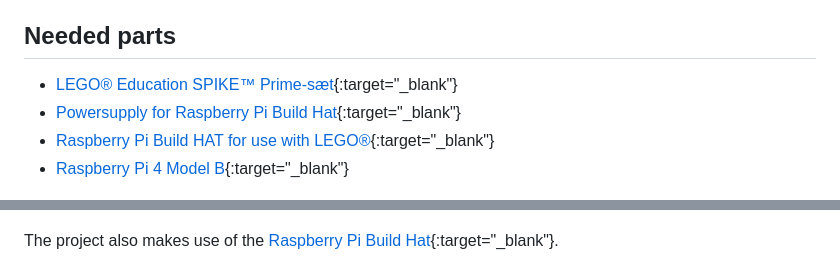
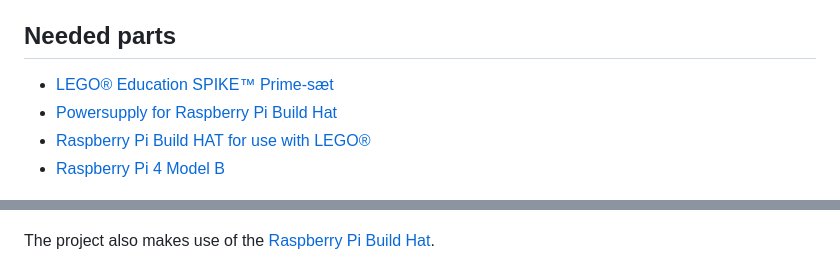
Before and after one commit to AleksHolland84/Lego_vault, a Markdown page: README.md, 2 parts joined by grey strips. Rendered like a GitHub page.

```diff
--- a/README.md
+++ b/README.md
@@ -2,15 +2,15 @@
 This project builds on the Lego Spike lesson: [Keep It Safe](https://education.lego.com/en-au/lessons/prime-kickstart-a-business/keep-it-safe/).
 
 ## Needed parts
-- [LEGO® Education SPIKE™ Prime-sæt](https://www.lego.com/en-dk/product/lego-education-spike-prime-set-45678){:target="_blank"}
-- [Powersupply for Raspberry Pi Build Hat](https://raspberrypi.dk/produkt/officiel-raspberry-pi-build-hat-stroemforsyning-8v-6a-eu/){:target="_blank"}
-- [Raspberry Pi Build HAT for use with LEGO®](https://raspberrypi.dk/en/product/raspberry-pi-build-hat/){:target="_blank"}
-- [Raspberry Pi 4 Model B](https://raspberrypi.dk/produkt/raspberry-pi-4-model-b-2-gb/){:target="_blank"}
+- [LEGO® Education SPIKE™ Prime-sæt](https://www.lego.com/en-dk/product/lego-education-spike-prime-set-45678)
+- [Powersupply for Raspberry Pi Build Hat](https://raspberrypi.dk/produkt/officiel-raspberry-pi-build-hat-stroemforsyning-8v-6a-eu/)
+- [Raspberry Pi Build HAT for use with LEGO®](https://raspberrypi.dk/en/product/raspberry-pi-build-hat/)
+- [Raspberry Pi 4 Model B](https://raspberrypi.dk/produkt/raspberry-pi-4-model-b-2-gb/)
 
 ![Image of lesson 7 from Lego Education](images/Lesson_7.png "Lego Education's lesson 7")
 
 
-The project also makes use of the [Raspberry Pi Build Hat](https://www.raspberrypi.com/products/build-hat){:target="_blank"}.
+The project also makes use of the [Raspberry Pi Build Hat](https://www.raspberrypi.com/products/build-hat/).
 <p align="center">
   <img src="images/build-hat.jpg" alt="Picture" width="400" style="margin: 0 auto" /></img>
 </p>
```
